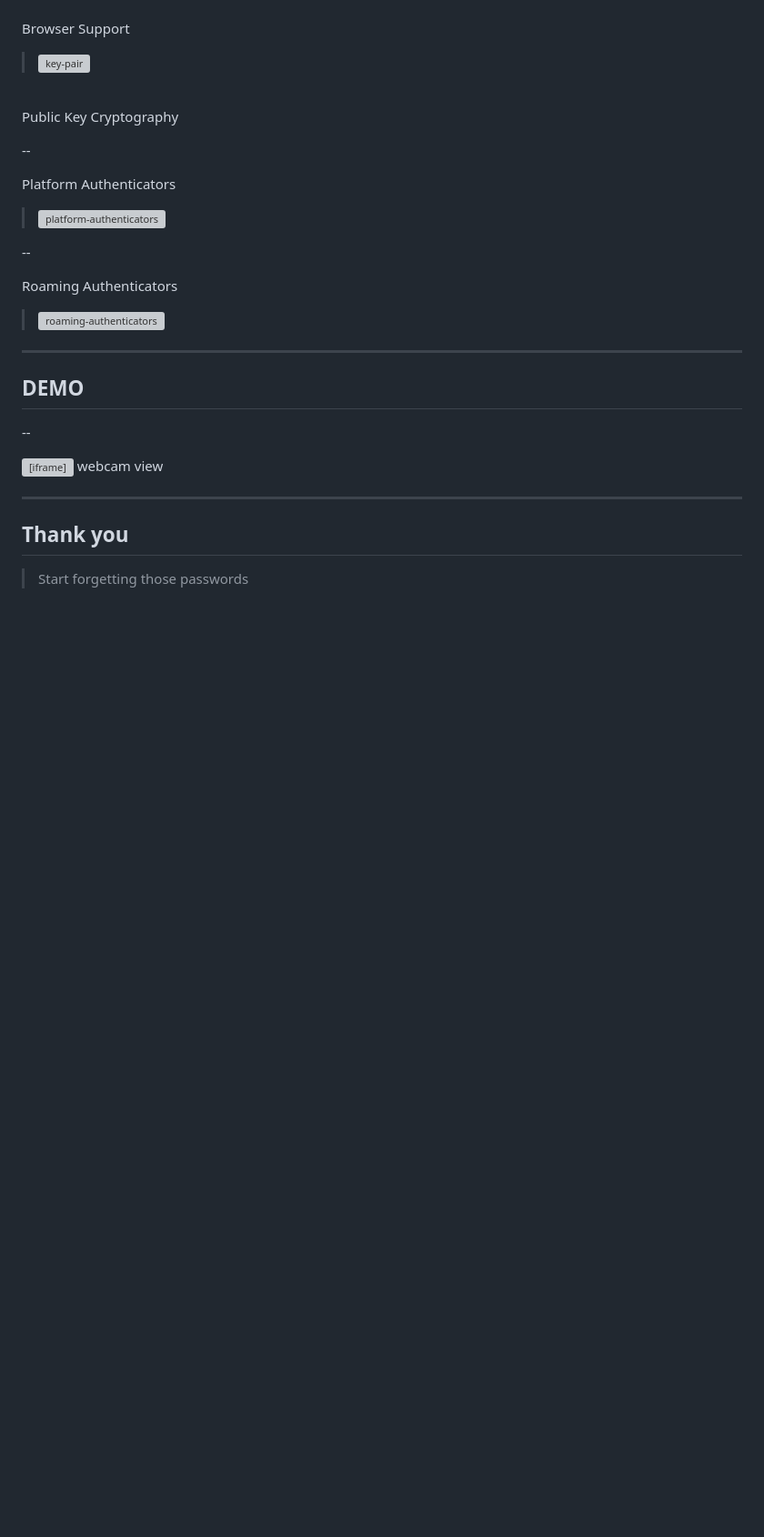
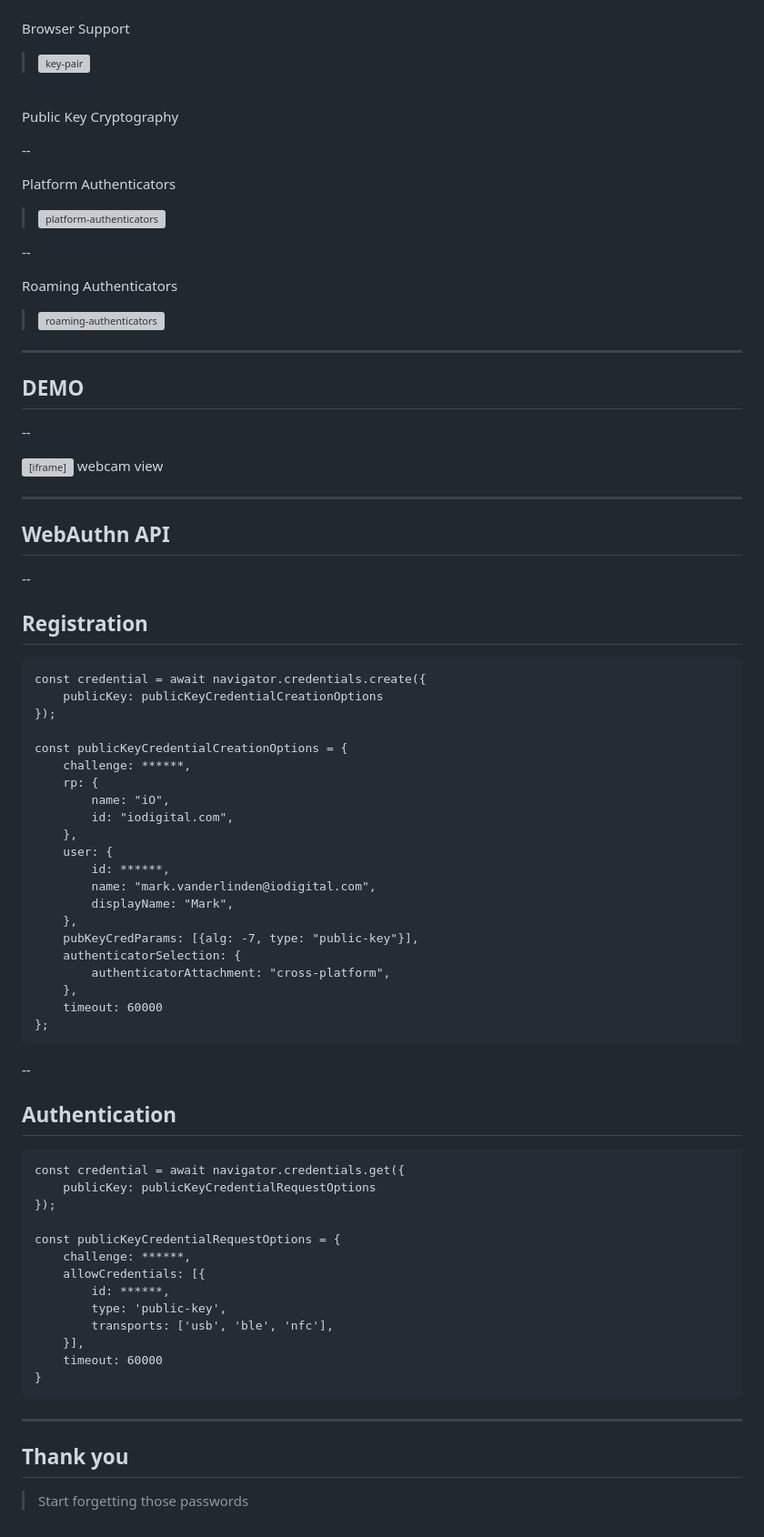
Before and after one commit to vdlmark/you-shall-not-password, a Markdown page: content/index.md, the part around the change printed below. Shown: that part at 91% size. Rendered like a GitHub page; blank space fills up the shorter version; grey boxes are pictures that could not be loaded.

````diff
--- a/content/index.md
+++ b/content/index.md
@@ -284,6 +257,56 @@ Roaming Authenticators
 
 ---
 
+## WebAuthn API
+
+--
+
+## Registration
+
+```js[1-3|6|7-10|11-15|16|17-19|20]
+const credential = await navigator.credentials.create({
+    publicKey: publicKeyCredentialCreationOptions
+});
+
+const publicKeyCredentialCreationOptions = {
+    challenge: ******,
+    rp: {
+        name: "iO",
+        id: "iodigital.com",
+    },
+    user: {
+        id: ******,
+        name: "mark.vanderlinden@iodigital.com",
+        displayName: "Mark",
+    },
+    pubKeyCredParams: [{alg: -7, type: "public-key"}],
+    authenticatorSelection: {
+        authenticatorAttachment: "cross-platform",
+    },
+    timeout: 60000
+};
+```
+--
+
+## Authentication
+
+```js[1-3|6|7-11|12]
+const credential = await navigator.credentials.get({
+    publicKey: publicKeyCredentialRequestOptions
+});
+
+const publicKeyCredentialRequestOptions = {
+    challenge: ******,
+    allowCredentials: [{
+        id: ******,
+        type: 'public-key',
+        transports: ['usb', 'ble', 'nfc'],
+    }],
+    timeout: 60000
+}
+```
+---
+
 ## Thank you
 
 > Start forgetting those passwords
````
Also changed, not shown: other parts of content/index.md (+69 -96 lines), assets/sso.png (added), 3 other files.
